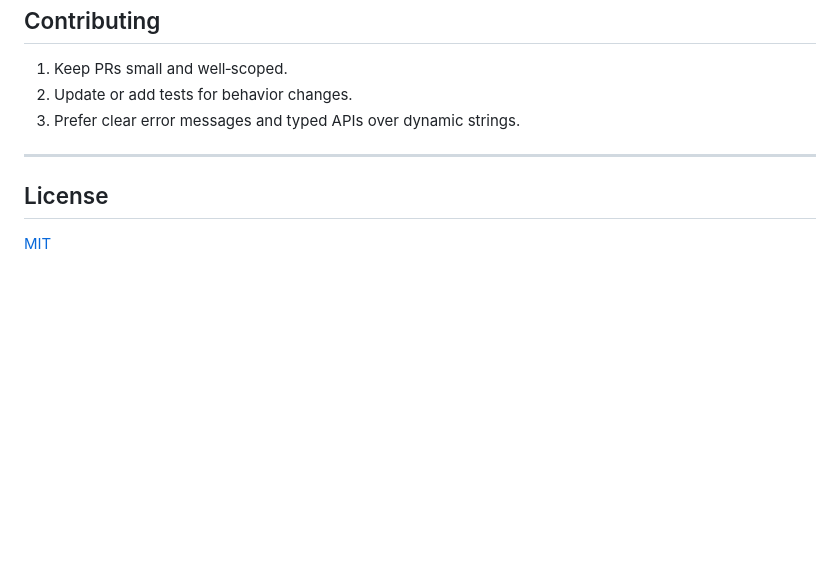
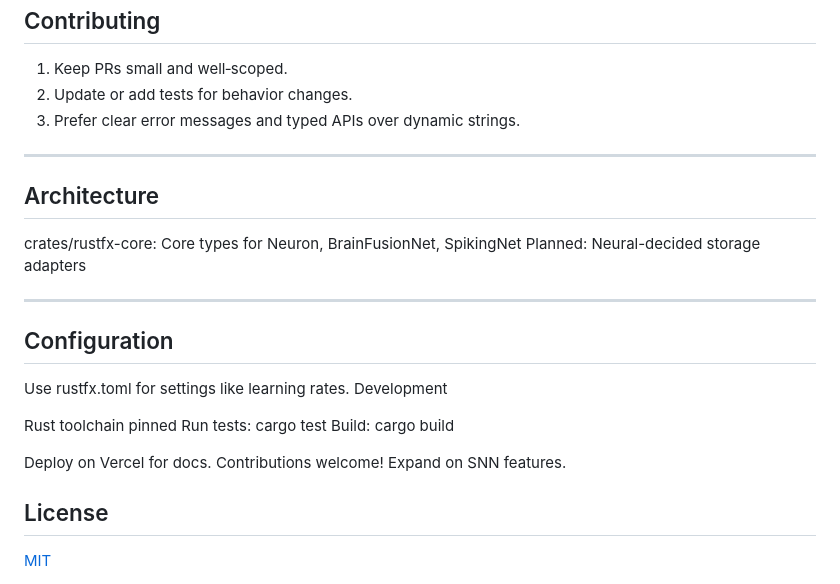
Before and after one commit to Kvnbbg/rustFX, a Markdown page: README.md, the part around one of its changes. Rendered like a GitHub page; blank space fills up the shorter version.

```diff
--- a/README.md
+++ b/README.md
@@ -195,6 +235,22 @@ cargo test --all
 
 ---
 
+## Architecture
+
+crates/rustfx-core: Core types for Neuron, BrainFusionNet, SpikingNet
+Planned: Neural-decided storage adapters
+
+---
+
+## Configuration
+Use rustfx.toml for settings like learning rates.
+Development
+
+Rust toolchain pinned
+Run tests: cargo test
+Build: cargo build
+
+Deploy on Vercel for docs. Contributions welcome! Expand on SNN features.
 ## License
 
 [MIT](LICENSE)
```
Also changed, not shown: other parts of README.md (+46 -6 lines).
